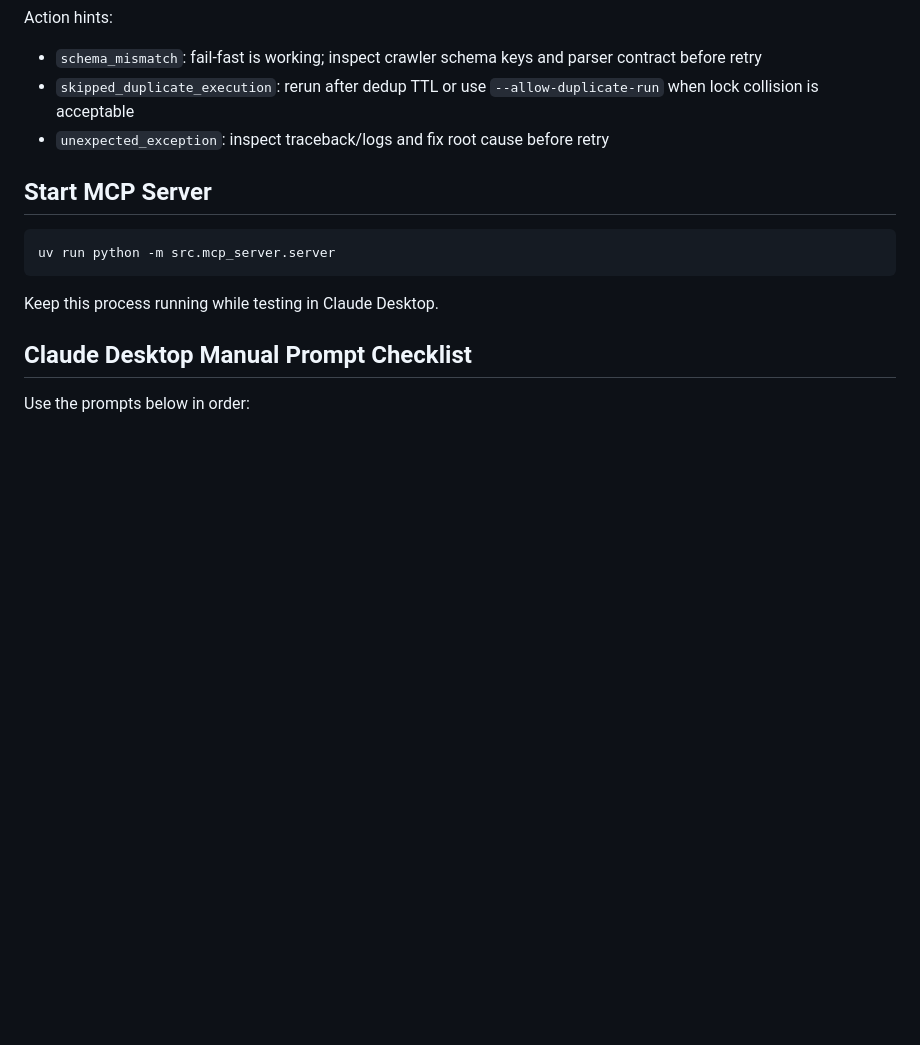
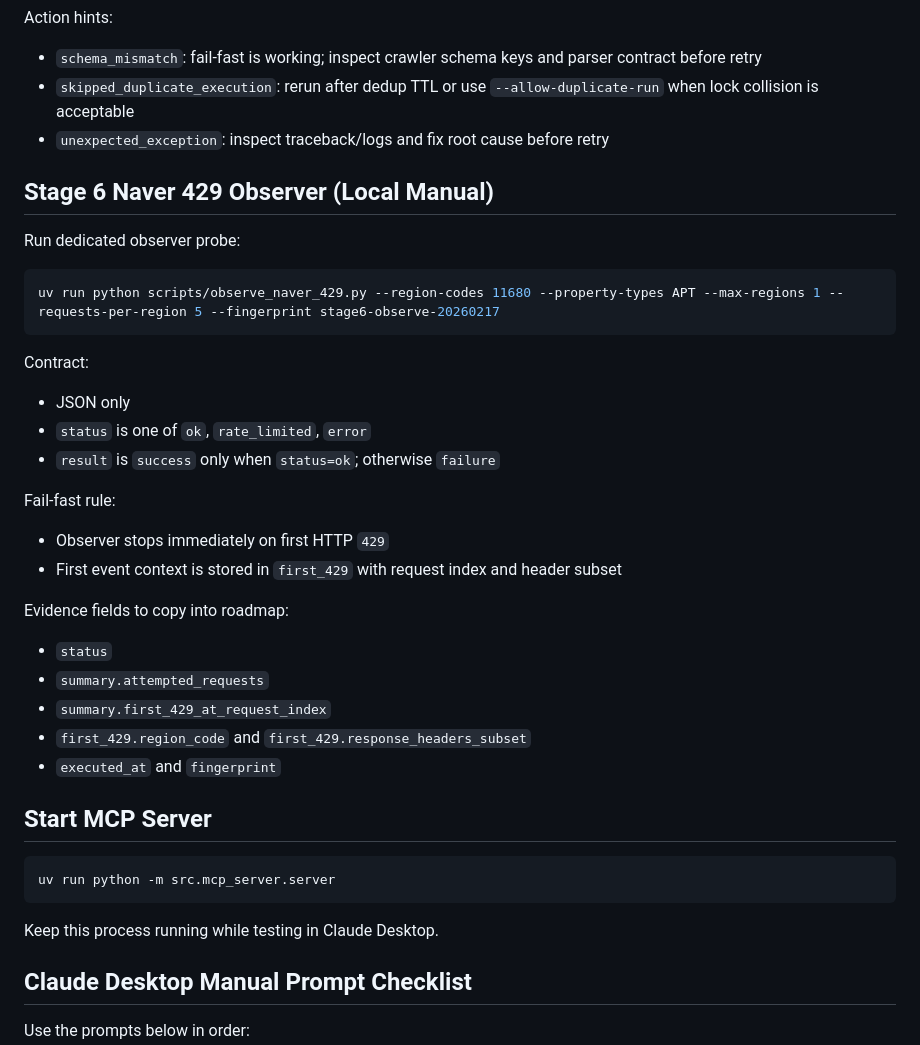
Before and after one commit to mgh3326/rent_radar, a Markdown page: docs/playbooks/claude-desktop-mcp-manual-test.md, the part around the change. Drawn GitHub-style; blank space fills up the shorter version.

````diff
--- a/docs/playbooks/claude-desktop-mcp-manual-test.md
+++ b/docs/playbooks/claude-desktop-mcp-manual-test.md
@@ -53,6 +53,30 @@ Action hints:
 - `skipped_duplicate_execution`: rerun after dedup TTL or use `--allow-duplicate-run` when lock collision is acceptable
 - `unexpected_exception`: inspect traceback/logs and fix root cause before retry
 
+## Stage 6 Naver 429 Observer (Local Manual)
+
+Run dedicated observer probe:
+
+```bash
+uv run python scripts/observe_naver_429.py --region-codes 11680 --property-types APT --max-regions 1 --requests-per-region 5 --fingerprint stage6-observe-20260217
+```
+
+Contract:
+- JSON only
+- `status` is one of `ok`, `rate_limited`, `error`
+- `result` is `success` only when `status=ok`; otherwise `failure`
+
+Fail-fast rule:
+- Observer stops immediately on first HTTP `429`
+- First event context is stored in `first_429` with request index and header subset
+
+Evidence fields to copy into roadmap:
+- `status`
+- `summary.attempted_requests`
+- `summary.first_429_at_request_index`
+- `first_429.region_code` and `first_429.response_headers_subset`
+- `executed_at` and `fingerprint`
+
 ## Start MCP Server
 
 ```bash
````
Also changed, not shown: ROADMAP_MCP_CHECKLIST.md (+11 -2 lines).
